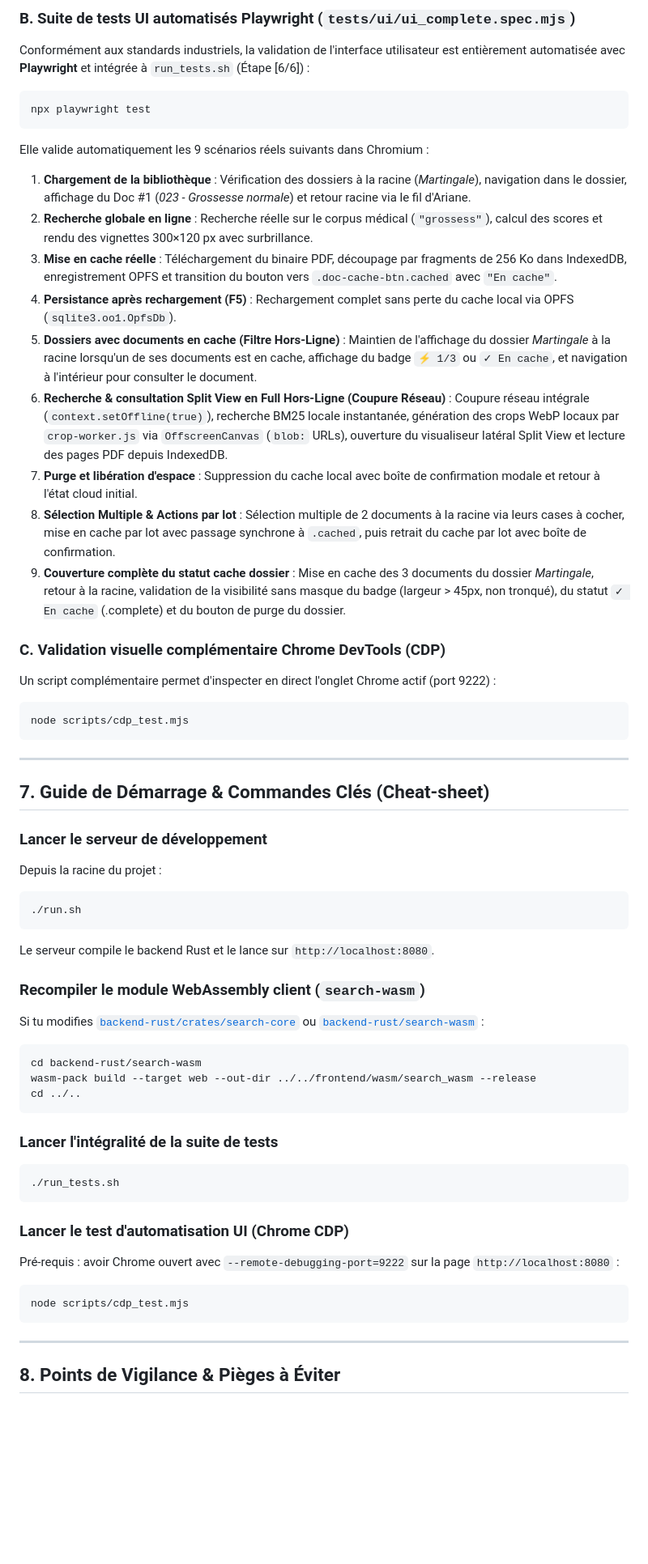
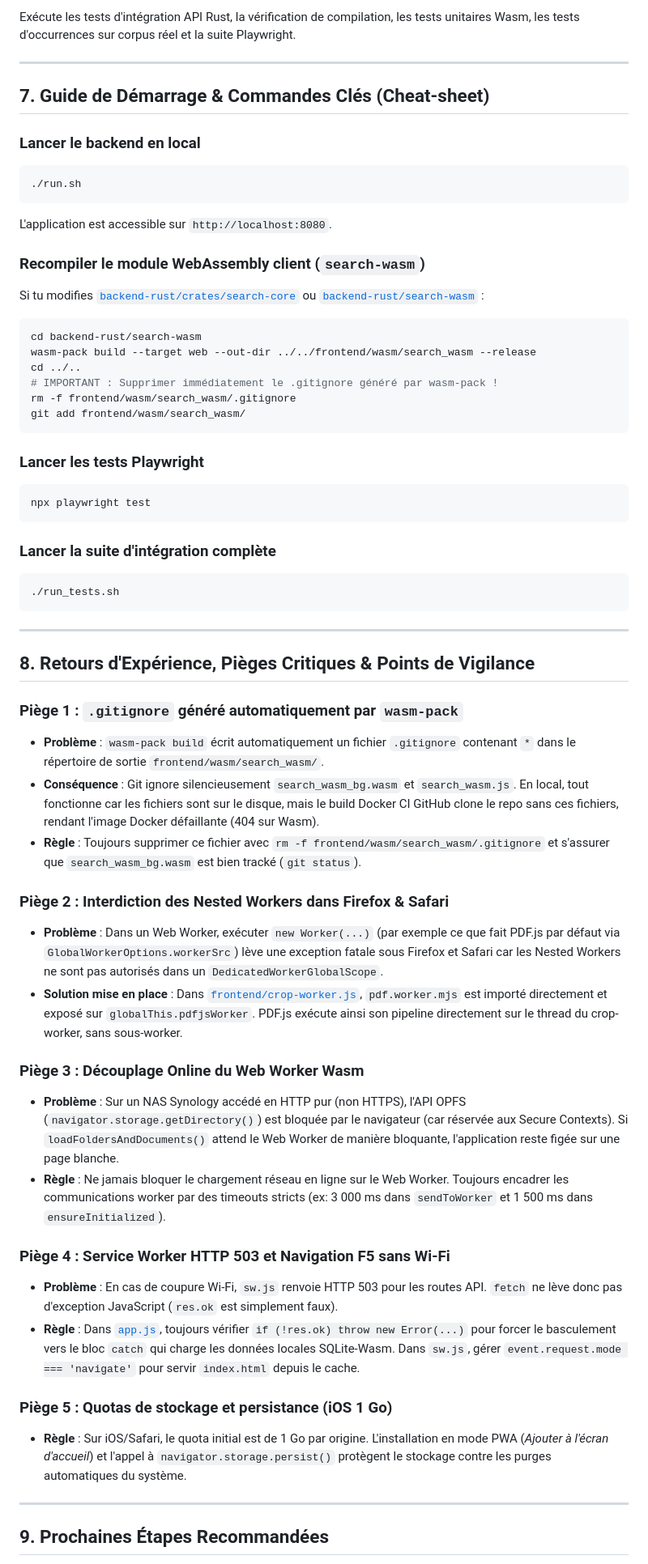
Before and after one commit to mmxm/DocSeeker, a Markdown page: passation.md, the part around one of its changes. Shown at 81% size. Drawn GitHub-style; blank space fills up the shorter version.

````diff
--- a/passation.md
+++ b/passation.md
@@ -188,35 +188,14 @@ Exécute les 5 paliers de validation d'un seul bloc :
-### B. Suite de tests UI automatisés Playwright (`tests/ui/ui_complete.spec.mjs`)
-Conformément aux standards industriels, la validation de l'interface utilisateur est entièrement automatisée avec **Playwright** et intégrée à `run_tests.sh` (Étape [6/6]) :
-```bash
-npx playwright test
-```
-Elle valide automatiquement les 9 scénarios réels suivants dans Chromium :
-1. **Chargement de la bibliothèque** : Vérification des dossiers à la racine (*Martingale*), navigation dans le dossier, affichage du Doc #1 (*023 - Grossesse normale*) et retour racine via le fil d'Ariane.
-2. **Recherche globale en ligne** : Recherche réelle sur le corpus médical (`"grossess"`), calcul des scores et rendu des vignettes 300×120 px avec surbrillance.
-3. **Mise en cache réelle** : Téléchargement du binaire PDF, découpage par fragments de 256 Ko dans IndexedDB, enregistrement OPFS et transition du bouton vers `.doc-cache-btn.cached` avec `"En cache"`.
-4. **Persistance après rechargement (F5)** : Rechargement complet sans perte du cache local via OPFS (`sqlite3.oo1.OpfsDb`).
-5. **Dossiers avec documents en cache (Filtre Hors-Ligne)** : Maintien de l'affichage du dossier *Martingale* à la racine lorsqu'un de ses documents est en cache, affichage du badge `⚡ 1/3` ou `✓ En cache`, et navigation à l'intérieur pour consulter le document.
-6. **Recherche & consultation Split View en Full Hors-Ligne (Coupure Réseau)** : Coupure réseau intégrale (`context.setOffline(true)`), recherche BM25 locale instantanée, génération des crops WebP locaux par `crop-worker.js` via `OffscreenCanvas` (`blob:` URLs), ouverture du visualiseur latéral Split View et lecture des pages PDF depuis IndexedDB.
-7. **Purge et libération d'espace** : Suppression du cache local avec boîte de confirmation modale et retour à l'état cloud initial.
-8. **Sélection Multiple & Actions par lot** : Sélection multiple de 2 documents à la racine via leurs cases à cocher, mise en cache par lot avec passage synchrone à `.cached`, puis retrait du cache par lot avec boîte de confirmation.
-9. **Couverture complète du statut cache dossier** : Mise en cache des 3 documents du dossier *Martingale*, retour à la racine, validation de la visibilité sans masque du badge (largeur > 45px, non tronqué), du statut `✓ En cache` (.complete) et du bouton de purge du dossier.
-
-### C. Validation visuelle complémentaire Chrome DevTools (CDP)
-Un script complémentaire permet d'inspecter en direct l'onglet Chrome actif (port 9222) :
-```bash
-node scripts/cdp_test.mjs
-```
+Exécute les tests d'intégration API Rust, la vérification de compilation, les tests unitaires Wasm, les tests d'occurrences sur corpus réel et la suite Playwright.
 
 ---
 
 ## 7. Guide de Démarrage & Commandes Clés (Cheat-sheet)
 
-### Lancer le serveur de développement
-Depuis la racine du projet :
+### Lancer le backend en local
 ```bash
 ./run.sh
 ```
-Le serveur compile le backend Rust et le lance sur `http://localhost:8080`.
+L'application est accessible sur `http://localhost:8080`.
 
 ### Recompiler le module WebAssembly client (`search-wasm`)
 Si tu modifies [`backend-rust/crates/search-core`](backend-rust/crates/search-core) ou [`backend-rust/search-wasm`](backend-rust/search-wasm) :
@@ -224,20 +203,46 @@ Si tu modifies [`backend-rust/crates/search-core`](backend-rust/crates/search-co
 cd backend-rust/search-wasm
 wasm-pack build --target web --out-dir ../../frontend/wasm/search_wasm --release
 cd ../..
+# IMPORTANT : Supprimer immédiatement le .gitignore généré par wasm-pack !
+rm -f frontend/wasm/search_wasm/.gitignore
+git add frontend/wasm/search_wasm/
 ```
 
-### Lancer l'intégralité de la suite de tests
+### Lancer les tests Playwright
+```bash
+npx playwright test
+```
+
+### Lancer la suite d'intégration complète
 ```bash
 ./run_tests.sh
 ```
 
-### Lancer le test d'automatisation UI (Chrome CDP)
-Pré-requis : avoir Chrome ouvert avec `--remote-debugging-port=9222` sur la page `http://localhost:8080` :
-```bash
-node scripts/cdp_test.mjs
-```
+---
+
+## 8. Retours d'Expérience, Pièges Critiques & Points de Vigilance
+
+### Piège 1 : `.gitignore` généré automatiquement par `wasm-pack`
+- **Problème** : `wasm-pack build` écrit automatiquement un fichier `.gitignore` contenant `*` dans le répertoire de sortie `frontend/wasm/search_wasm/`.
+- **Conséquence** : Git ignore silencieusement `search_wasm_bg.wasm` et `search_wasm.js`. En local, tout fonctionne car les fichiers sont sur le disque, mais le build Docker CI GitHub clone le repo sans ces fichiers, rendant l'image Docker défaillante (404 sur Wasm).
+- **Règle** : Toujours supprimer ce fichier avec `rm -f frontend/wasm/search_wasm/.gitignore` et s'assurer que `search_wasm_bg.wasm` est bien tracké (`git status`).
+
+### Piège 2 : Interdiction des Nested Workers dans Firefox & Safari
+- **Problème** : Dans un Web Worker, exécuter `new Worker(...)` (par exemple ce que fait PDF.js par défaut via `GlobalWorkerOptions.workerSrc`) lève une exception fatale sous Firefox et Safari car les Nested Workers ne sont pas autorisés dans un `DedicatedWorkerGlobalScope`.
+- **Solution mise en place** : Dans [`frontend/crop-worker.js`](frontend/crop-worker.js), `pdf.worker.mjs` est importé directement et exposé sur `globalThis.pdfjsWorker`. PDF.js exécute ainsi son pipeline directement sur le thread du crop-worker, sans sous-worker.
+
+### Piège 3 : Découplage Online du Web Worker Wasm
+- **Problème** : Sur un NAS Synology accédé en HTTP pur (non HTTPS), l'API OPFS (`navigator.storage.getDirectory()`) est bloquée par le navigateur (car réservée aux Secure Contexts). Si `loadFoldersAndDocuments()` attend le Web Worker de manière bloquante, l'application reste figée sur une page blanche.
+- **Règle** : Ne jamais bloquer le chargement réseau en ligne sur le Web Worker. Toujours encadrer les communications worker par des timeouts stricts (ex: 3 000 ms dans `sendToWorker` et 1 500 ms dans `ensureInitialized`).
+
+### Piège 4 : Service Worker HTTP 503 et Navigation F5 sans Wi-Fi
+- **Problème** : En cas de coupure Wi-Fi, `sw.js` renvoie HTTP 503 pour les routes API. `fetch` ne lève donc pas d'exception JavaScript (`res.ok` est simplement faux).
+- **Règle** : Dans [`app.js`](frontend/app.js), toujours vérifier `if (!res.ok) throw new Error(...)` pour forcer le basculement vers le bloc `catch` qui charge les données locales SQLite-Wasm. Dans `sw.js`, gérer `event.request.mode === 'navigate'` pour servir `index.html` depuis le cache.
+
+### Piège 5 : Quotas de stockage et persistance (iOS 1 Go)
+- **Règle** : Sur iOS/Safari, le quota initial est de 1 Go par origine. L'installation en mode PWA (*Ajouter à l'écran d'accueil*) et l'appel à `navigator.storage.persist()` protègent le stockage contre les purges automatiques du système.
 
 ---
 
-## 8. Points de Vigilance & Pièges à Éviter
+## 9. Prochaines Étapes Recommandées
 
````
Also changed, not shown: other parts of passation.md (+90 -98 lines).
